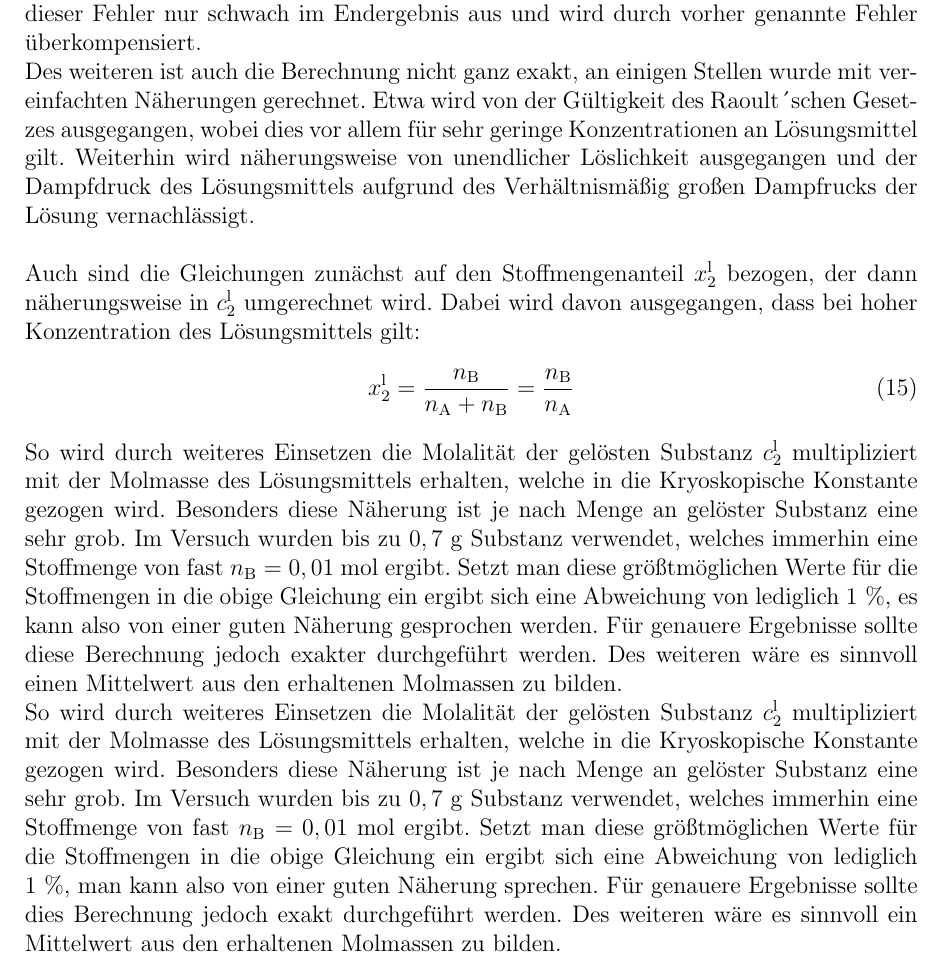
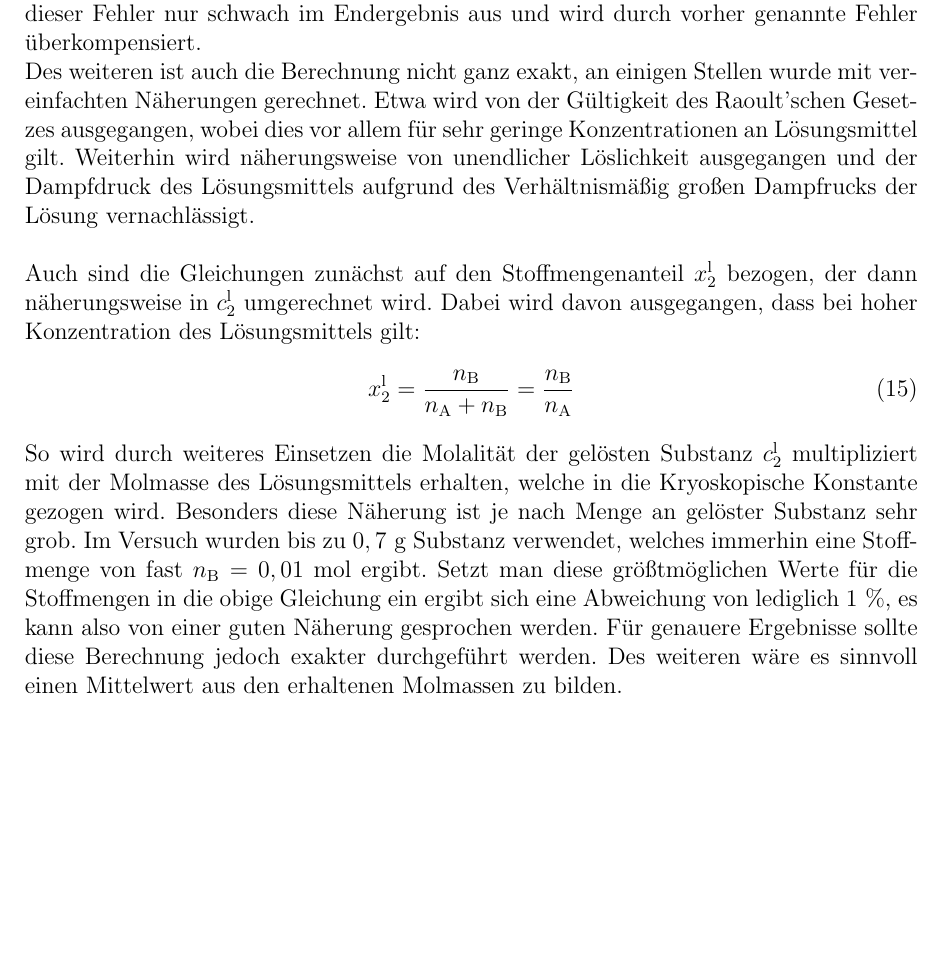
Before and after one commit to Anuk95/V4-Gefrierpunktserniedrigung, a LaTeX document (V4 Gefrierpunktserniedrigung.tex): part of page 13 of 14, cut so that both start at the same text, the shorter picture padded with empty space. The pictures show the PDF file V4 Gefrierpunktserniedrigung.pdf that the author committed with the source.

Commit message:
korrektur

```diff
--- a/V4 Gefrierpunktserniedrigung.tex
+++ b/V4 Gefrierpunktserniedrigung.tex
@@ -401,18 +401,16 @@ Es handelt sich bei der im Wasser gelösten Substanz um Kaliumchlorid, dieses ha
 Auffällig ist die starke Abweichung aller Werte nach unten über das Fehlerintervall hinaus, welche durch zusätzliche systematische Fehler entstanden ist.\\
 Da die Werte nach unten abweichen, kann man von den bereits diskutierten systematischen Fehlern wie dem Erwärmen der Eichflüssigkeit, fehlerhaften Pipettierens und dem Verdampfen des Lösungsmittels ausgehen. Weiterhin ist es möglich, dass, wie erklärt, mit einer zu kleinen Masse $m_2$ gerechnet wurde. Da das Rechnen mit einer kleineren Masse für $m_2$ jedoch zu einem noch kleineren Endergebnis führen würde, wirkt sich dieser Fehler nur schwach im Endergebnis aus und wird durch vorher genannte Fehler überkompensiert.
 
-Des weiteren ist auch die Berechnung nicht ganz exakt, an einigen Stellen wurde mit vereinfachten Näherungen gerechnet. Etwa wird von der Gültigkeit des Raoult´schen Gesetzes ausgegangen, wobei dies vor allem für sehr geringe Konzentrationen an Lösungsmittel gilt. Weiterhin wird näherungsweise von unendlicher Löslichkeit ausgegangen und der Dampfdruck des Lösungsmittels aufgrund des Verhältnismäßig großen Dampfrucks der Lösung vernachlässigt.\\\\
+Des weiteren ist auch die Berechnung nicht ganz exakt, an einigen Stellen wurde mit vereinfachten Näherungen gerechnet. Etwa wird von der Gültigkeit des Raoult'schen Gesetzes ausgegangen, wobei dies vor allem für sehr geringe Konzentrationen an Lösungsmittel gilt. Weiterhin wird näherungsweise von unendlicher Löslichkeit ausgegangen und der Dampfdruck des Lösungsmittels aufgrund des Verhältnismäßig großen Dampfrucks der Lösung vernachlässigt.\\\\
 Auch sind die Gleichungen zunächst auf den Stoffmengenanteil $x_2^\mathrm{l}$ bezogen, der dann näherungsweise in $c_2^\mathrm{l}$ umgerechnet wird. Dabei wird davon ausgegangen, dass bei hoher Konzentration des Lösungsmittels gilt:
 \begin{align}
 x_2^\mathrm{l} = \dfrac{n_\mathrm{B}}{n_\mathrm{A} + n_\mathrm{B}} = \dfrac{n_\mathrm{B}}{n_\mathrm{A}}
 \end{align}
 
 
-So wird durch weiteres Einsetzen die Molalität der gelösten Substanz $c_2^\mathrm{l}$ multipliziert mit der Molmasse des Lösungsmittels erhalten, welche in die Kryoskopische Konstante gezogen wird. Besonders diese Näherung ist je nach Menge an gelöster Substanz eine sehr grob. Im Versuch wurden bis zu $0,7{~}\mathrm{g}$ Substanz verwendet, welches immerhin eine Stoffmenge von fast $n_\mathrm{B} = 0,01${~}mol ergibt. Setzt man diese größtmöglichen Werte für die Stoffmengen in die obige Gleichung ein ergibt sich eine Abweichung von lediglich $1 {~} \% $, es kann also von einer guten Näherung gesprochen werden. Für genauere Ergebnisse sollte diese Berechnung jedoch exakter durchgeführt werden. Des weiteren wäre es sinnvoll einen Mittelwert aus den erhaltenen Molmassen zu bilden.
+So wird durch weiteres Einsetzen die Molalität der gelösten Substanz $c_2^\mathrm{l}$ multipliziert mit der Molmasse des Lösungsmittels erhalten, welche in die Kryoskopische Konstante gezogen wird. Besonders diese Näherung ist je nach Menge an gelöster Substanz sehr grob. Im Versuch wurden bis zu $0,7{~}\mathrm{g}$ Substanz verwendet, welches immerhin eine Stoffmenge von fast $n_\mathrm{B} = 0,01${~}mol ergibt. Setzt man diese größtmöglichen Werte für die Stoffmengen in die obige Gleichung ein ergibt sich eine Abweichung von lediglich $1 {~} \% $, es kann also von einer guten Näherung gesprochen werden. Für genauere Ergebnisse sollte diese Berechnung jedoch exakter durchgeführt werden. Des weiteren wäre es sinnvoll einen Mittelwert aus den erhaltenen Molmassen zu bilden.  \\
 
-So wird durch weiteres Einsetzen die Molalität der gelösten Substanz $c_2^\mathrm{l}$ multipliziert mit der Molmasse des Lösungsmittels erhalten, welche in die Kryoskopische Konstante gezogen wird. Besonders diese Näherung ist je nach Menge an gelöster Substanz eine sehr grob. Im Versuch wurden bis zu $0,7{~}\mathrm{g}$ Substanz verwendet, welches immerhin eine Stoffmenge von fast $n_\mathrm{B} = 0,01${~}mol ergibt. Setzt man diese größtmöglichen Werte für die Stoffmengen in die obige Gleichung ein ergibt sich eine Abweichung von lediglich $1 {~} \% $, man kann also von einer guten Näherung sprechen. Für genauere Ergebnisse sollte dies Berechnung jedoch exakt durchgeführt werden. Des weiteren wäre es sinnvoll ein Mittelwert aus den erhaltenen Molmassen zu bilden.\\\\
-
-
+\newpage
 \subsection{Literaturverzeichnis}
 1\quad Götz, Eckhold: \emph{Sriptum zur Einführung in die physikalische Chemie}, Institut für physikalische Chemie, Uni Göttingen, \textbf{2015}.
 
```
Also changed, not shown: V4 Gefrierpunktserniedrigung.pdf, 2 other files.
